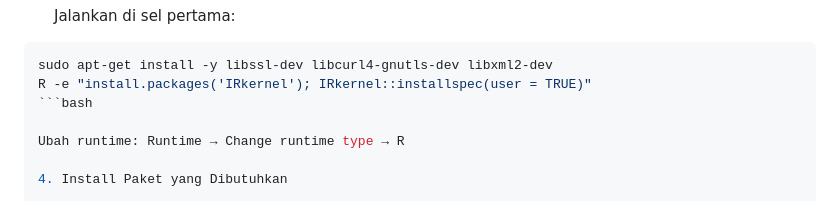
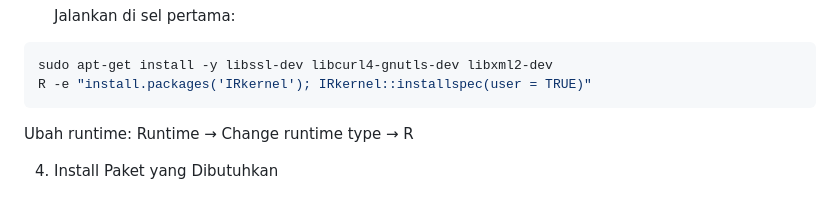
Before and after one commit to sains-data/Stokastik_08_RC, a Markdown page: README.md, the part around the change. Rendered like a GitHub page.

````diff
--- a/README.md
+++ b/README.md
@@ -152,7 +152,7 @@ Notebook: **Kode_Stokastik_08_RC.ipynb**
 ```bash
 sudo apt-get install -y libssl-dev libcurl4-gnutls-dev libxml2-dev
 R -e "install.packages('IRkernel'); IRkernel::installspec(user = TRUE)"
-```bash
+```
 
 Ubah runtime: Runtime → Change runtime type → R
 
````
